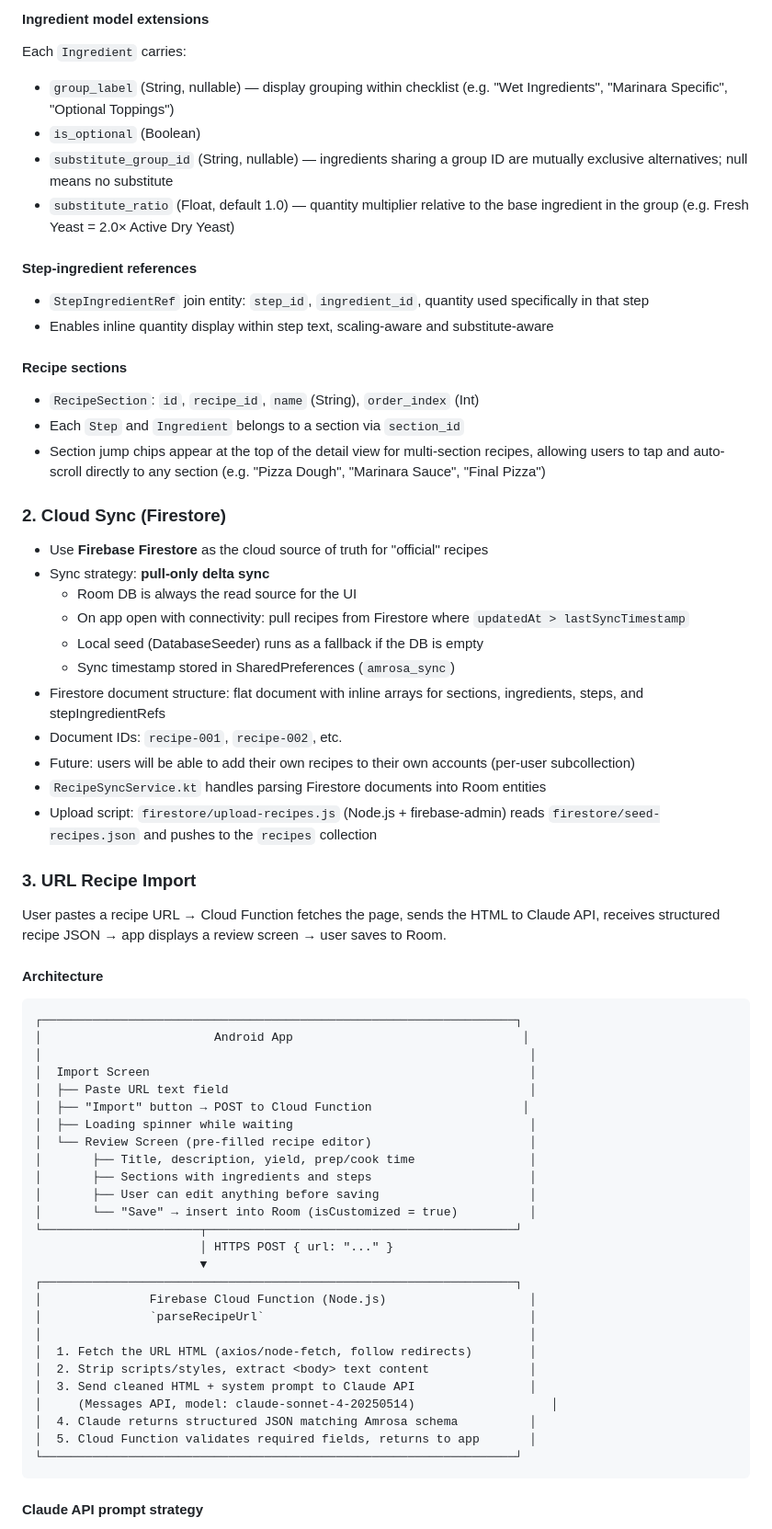
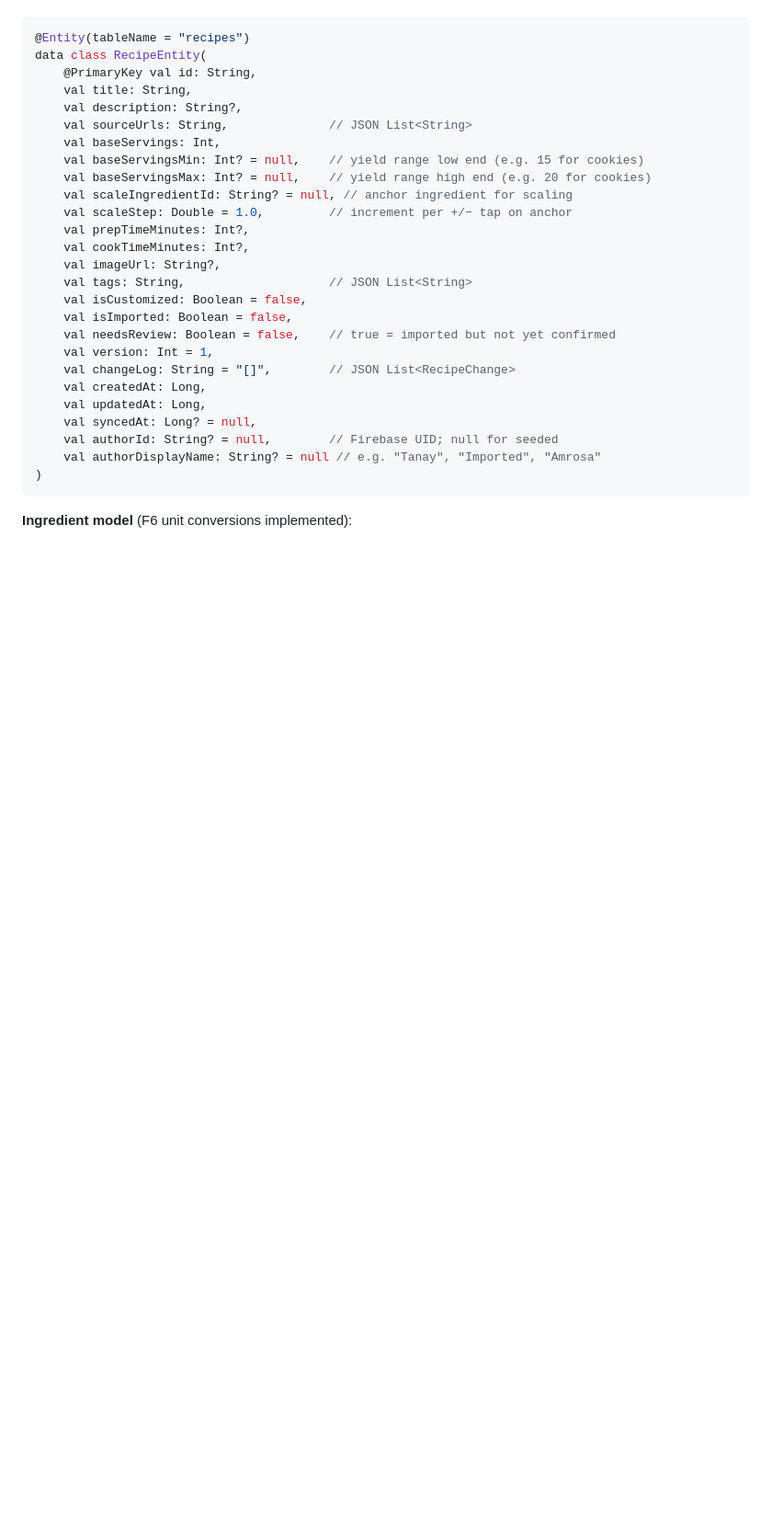
Before and after one commit to tanaynigam/Amrosa, a Markdown page: CLAUDE.md, the part around one of its changes. Shown at 92% size. Drawn GitHub-style; blank space fills up the shorter version.

````diff
--- a/CLAUDE.md
+++ b/CLAUDE.md
@@ -64,67 +76,32 @@
 
-#### Ingredient model extensions
-Each `Ingredient` carries:
-  - `group_label` (String, nullable) — display grouping within checklist (e.g. "Wet Ingredients", "Marinara Specific", "Optional Toppings")
-  - `is_optional` (Boolean)
-  - `substitute_group_id` (String, nullable) — ingredients sharing a group ID are mutually exclusive alternatives; null means no substitute
-  - `substitute_ratio` (Float, default 1.0) — quantity multiplier relative to the base ingredient in the group (e.g. Fresh Yeast = 2.0× Active Dry Yeast)
-
-#### Step-ingredient references
-- `StepIngredientRef` join entity: `step_id`, `ingredient_id`, quantity used specifically in that step
-- Enables inline quantity display within step text, scaling-aware and substitute-aware
-
-#### Recipe sections
-- `RecipeSection`: `id`, `recipe_id`, `name` (String), `order_index` (Int)
-- Each `Step` and `Ingredient` belongs to a section via `section_id`
-- Section jump chips appear at the top of the detail view for multi-section recipes, allowing users to tap and auto-scroll directly to any section (e.g. "Pizza Dough", "Marinara Sauce", "Final Pizza")
-
-### 2. Cloud Sync (Firestore)
-- Use **Firebase Firestore** as the cloud source of truth for "official" recipes
-- Sync strategy: **pull-only delta sync**
-  - Room DB is always the read source for the UI
-  - On app open with connectivity: pull recipes from Firestore where `updatedAt > lastSyncTimestamp`
-  - Local seed (DatabaseSeeder) runs as a fallback if the DB is empty
-  - Sync timestamp stored in SharedPreferences (`amrosa_sync`)
-- Firestore document structure: flat document with inline arrays for sections, ingredients, steps, and stepIngredientRefs
-- Document IDs: `recipe-001`, `recipe-002`, etc.
-- Future: users will be able to add their own recipes to their own accounts (per-user subcollection)
-- `RecipeSyncService.kt` handles parsing Firestore documents into Room entities
-- Upload script: `firestore/upload-recipes.js` (Node.js + firebase-admin) reads `firestore/seed-recipes.json` and pushes to the `recipes` collection
-
-### 3. URL Recipe Import
-
-User pastes a recipe URL → Cloud Function fetches the page, sends the HTML to Claude API, receives structured recipe JSON → app displays a review screen → user saves to Room.
-
-#### Architecture
-
-```
-┌──────────────────────────────────────────────────────────────────┐
-│                        Android App                                │
-│                                                                    │
-│  Import Screen                                                     │
-│  ├── Paste URL text field                                          │
-│  ├── "Import" button → POST to Cloud Function                     │
-│  ├── Loading spinner while waiting                                 │
-│  └── Review Screen (pre-filled recipe editor)                      │
-│       ├── Title, description, yield, prep/cook time                │
-│       ├── Sections with ingredients and steps                      │
-│       ├── User can edit anything before saving                     │
-│       └── "Save" → insert into Room (isCustomized = true)          │
-└──────────────────────┬───────────────────────────────────────────┘
-                       │ HTTPS POST { url: "..." }
-                       ▼
-┌──────────────────────────────────────────────────────────────────┐
-│               Firebase Cloud Function (Node.js)                    │
-│               `parseRecipeUrl`                                     │
-│                                                                    │
-│  1. Fetch the URL HTML (axios/node-fetch, follow redirects)        │
-│  2. Strip scripts/styles, extract <body> text content              │
-│  3. Send cleaned HTML + system prompt to Claude API                │
-│     (Messages API, model: claude-sonnet-4-20250514)                   │
-│  4. Claude returns structured JSON matching Amrosa schema          │
-│  5. Cloud Function validates required fields, returns to app       │
-└──────────────────────────────────────────────────────────────────┘
+```kotlin
+@Entity(tableName = "recipes")
+data class RecipeEntity(
+    @PrimaryKey val id: String,
+    val title: String,
+    val description: String?,
+    val sourceUrls: String,              // JSON List<String>
+    val baseServings: Int,
+    val baseServingsMin: Int? = null,    // yield range low end (e.g. 15 for cookies)
+    val baseServingsMax: Int? = null,    // yield range high end (e.g. 20 for cookies)
+    val scaleIngredientId: String? = null, // anchor ingredient for scaling
+    val scaleStep: Double = 1.0,         // increment per +/− tap on anchor
+    val prepTimeMinutes: Int?,
+    val cookTimeMinutes: Int?,
+    val imageUrl: String?,
+    val tags: String,                    // JSON List<String>
+    val isCustomized: Boolean = false,
+    val isImported: Boolean = false,
+    val needsReview: Boolean = false,    // true = imported but not yet confirmed
+    val version: Int = 1,
+    val changeLog: String = "[]",        // JSON List<RecipeChange>
+    val createdAt: Long,
+    val updatedAt: Long,
+    val syncedAt: Long? = null,
+    val authorId: String? = null,        // Firebase UID; null for seeded
+    val authorDisplayName: String? = null // e.g. "Tanay", "Imported", "Amrosa"
+)
 ```
 
-#### Claude API prompt strategy
+**Ingredient model** (F6 unit conversions implemented):
 
````
Also changed, not shown: other parts of CLAUDE.md (+347 -255 lines).
